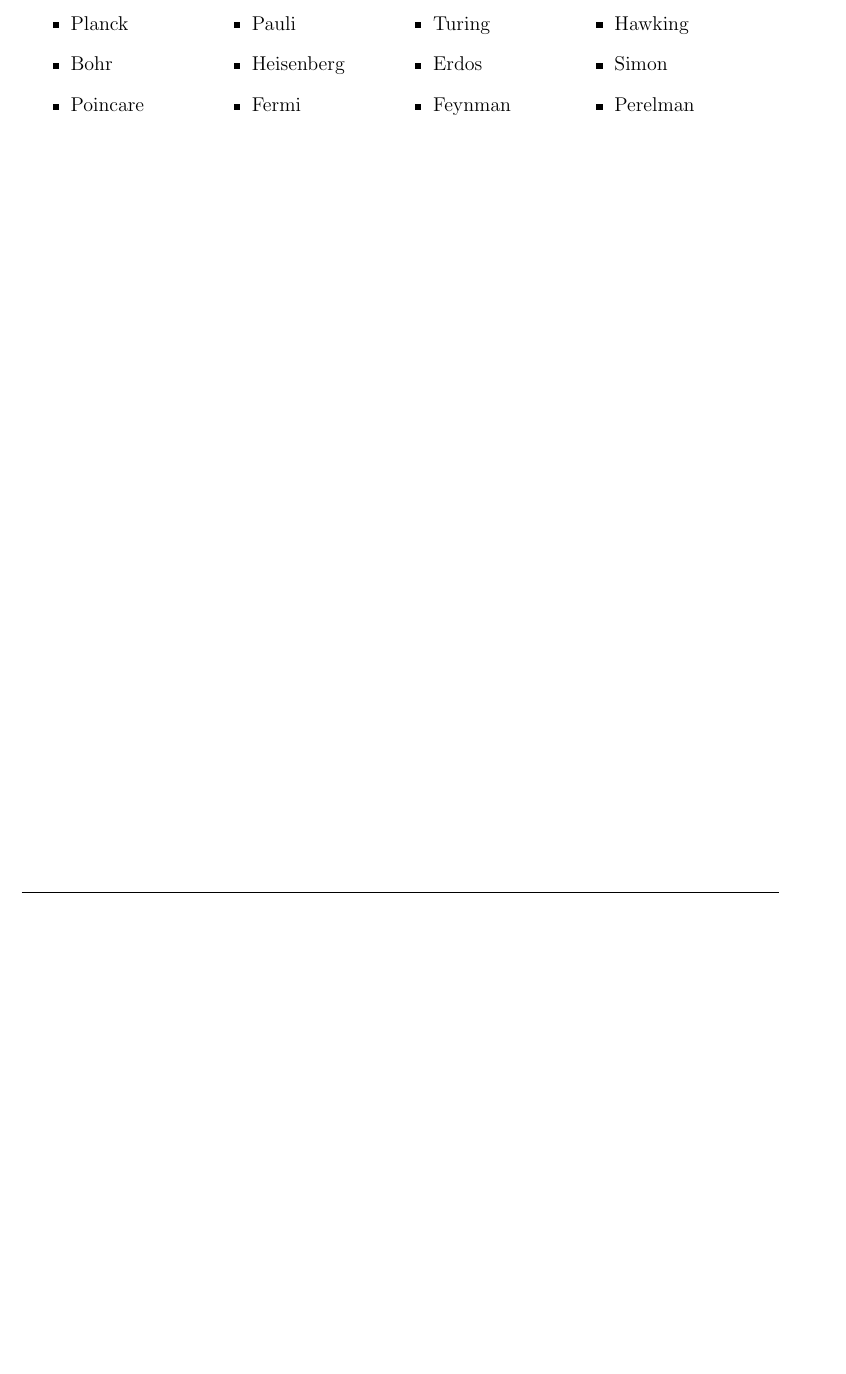
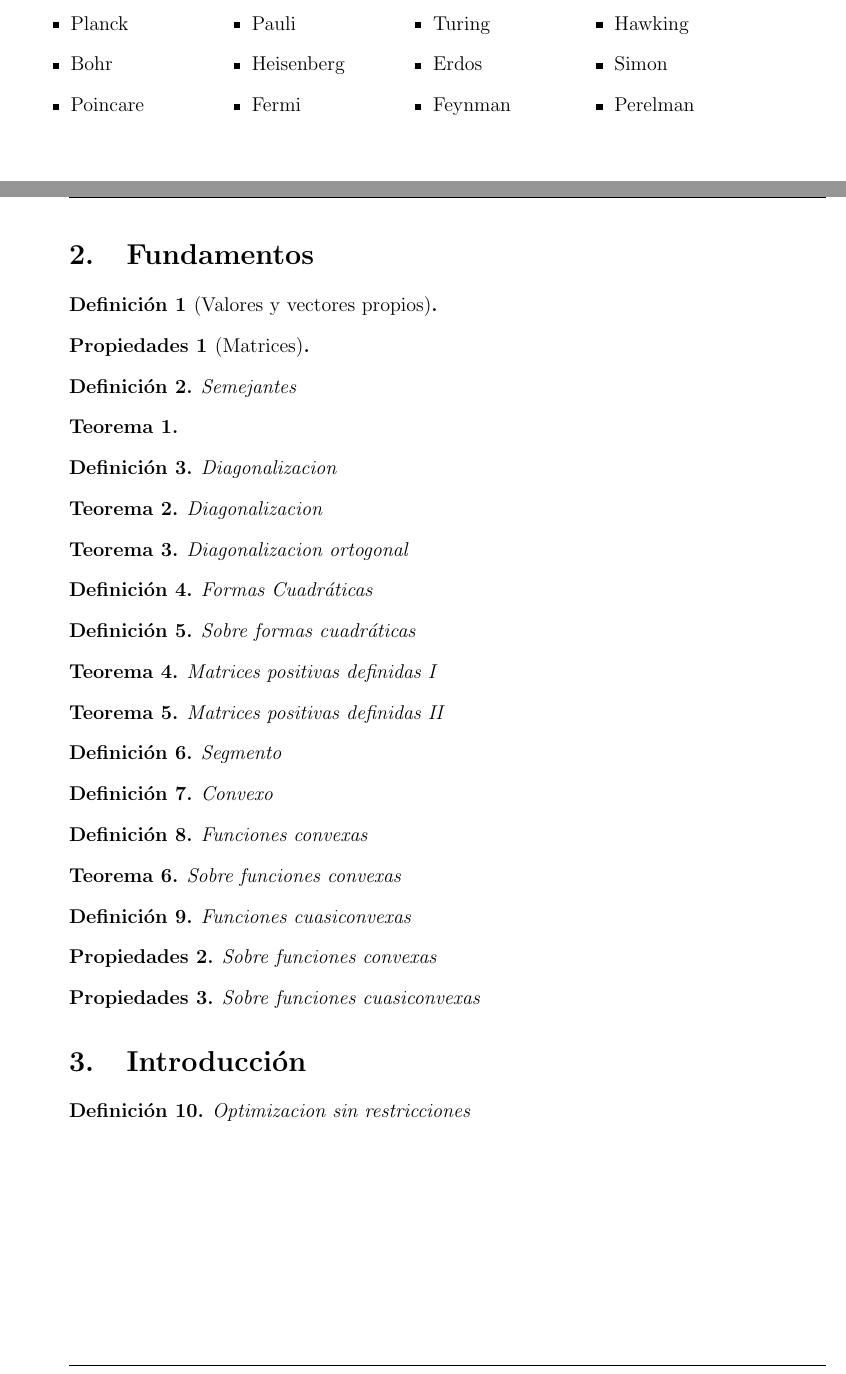
Before and after one commit to ProfTodoMundo/CursoOptimizacion, a LaTeX document (NotasCursoOptimizacion.tex, which reads Cap1_Introduccion.tex): part of page 5 of 7 before the commit and two parts of pages 5 and 6 of 8 after it, the two joined at a grey line, cut so that both start at the same text, the shorter picture padded with empty space. Compiled offline with pdfLaTeX.

Commit message:
avanzando

```diff
--- a/Cap1_Introduccion.tex
+++ b/Cap1_Introduccion.tex
@@ -1,8 +1,9 @@
 % !TEX root = NotasCursoOptimizacion.tex
 
 %===========================================
-\section{Contenido del curso}
+\section{Fundamentos}
 %===========================================
 
-Los temas a cubrir en el curso son los siguientes:
+\begin{Def}[Valores y vectores propios]
 
+\end{Def}
@@ -21,2 +10,3 @@ Los temas a cubrir en el curso son los siguientes:
 
 
+\begin{Propty}[Matrices]
@@ -28,9 +13,7 @@ El curso consistir\'a en 3 sesiones a la semana en las que se desarrollar\'an y
 
 
-\subsection{Evaluaci\'on del curso}
-
-La calificaci\'on final del curso se obtiene de la suma de los siguientes porcentajes: \textit{Calificaci\'on Final} $=$ \textit{Portafolio} (30\%) $+$ \textit{Biograf\'ias} ($10\%$) $ +$ \textit{Evaluaciones} ($60\%$).
+\end{Propty}
 
 
-\subsection{Cient\'ificos prominentes}
+\begin{Def}Semejantes
 
@@ -61,4 +19,0 @@ La calificaci\'on final del curso se obtiene de la suma de los siguientes porcen
-\item Planck
-\item Bohr
-\item Poincare
-\item Hilbert
@@ -70,4 +19,0 @@ La calificaci\'on final del curso se obtiene de la suma de los siguientes porcen
-\item Pauli
-\item Heisenberg
-\item Fermi
-\item Dirac
@@ -79,4 +19,0 @@ La calificaci\'on final del curso se obtiene de la suma de los siguientes porcen
-\item Turing
-\item Erdos
-\item Feynman
-\item Nash
@@ -88,5 +20,89 @@ La calificaci\'on final del curso se obtiene de la suma de los siguientes porcen
-\item Hawking
-\item Simon
-\item Perelman
-\end{multicols}
-\end{itemize}
+\end{Def}
+
+
+\begin{Teo}
+
+
+\end{Teo}
+
+\begin{Def}Diagonalizacion
+
+\end{Def}
+
+
+\begin{Teo}Diagonalizacion
+
+
+\end{Teo}
+
+\begin{Teo}Diagonalizacion ortogonal
+
+
+\end{Teo}
+
+\begin{Def} Formas Cuadr\'aticas
+
+
+\end{Def}
+
+
+\begin{Def} Sobre formas cuadr\'aticas
+
+\end{Def}
+
+
+\begin{Teo}Matrices positivas definidas I
+
+
+\end{Teo}
+
+
+\begin{Teo}Matrices positivas definidas II
+
+
+\end{Teo}
+
+\begin{Def} Segmento
+
+\end{Def}
+
+
+
+\begin{Def} Convexo
+
+\end{Def}
+
+
+\begin{Def} Funciones convexas
+
+\end{Def}
+
+\begin{Teo} Sobre funciones convexas
+
+
+\end{Teo}
+
+
+\begin{Def} Funciones cuasiconvexas
+
+\end{Def}
+
+
+\begin{Propty} Sobre funciones convexas
+
+
+\end{Propty}
+
+\begin{Propty} Sobre funciones cuasiconvexas
+
+
+\end{Propty}
+
+%===========================================
+\section{Introducci\'on}
+%===========================================
+
+\begin{Def} Optimizacion sin restricciones
+
+
+\end{Def}
```
Also changed, not shown: Cap0_Presentacion.tex (added, +92 -0 lines), NotasCursoOptimizacion.tex (+4 -0 lines), NotasCursoOptimizacion.pdf, Cap1_Introduccion.tex (56 more changed lines), 5 other files.
